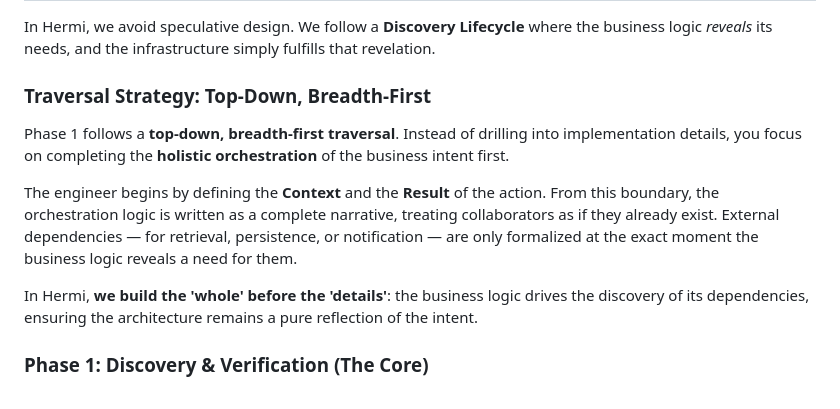
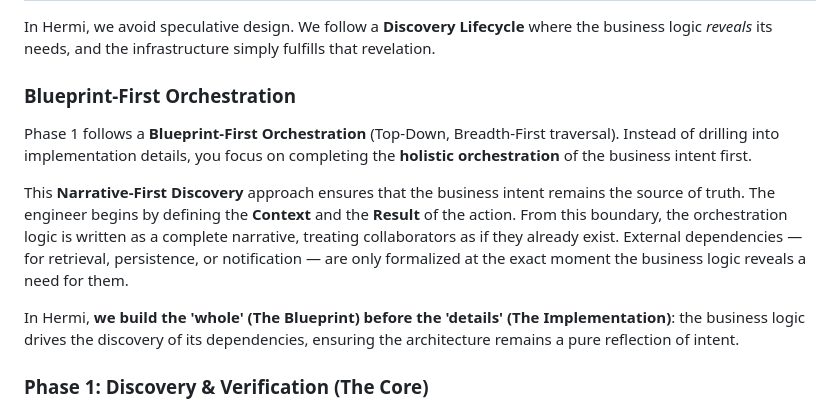
Before and after one commit to hermi-projects/hermi, a Markdown page: README.md, the part around one of its changes. Drawn GitHub-style.

Commit message:
docs: Update format

```diff
--- a/README.md
+++ b/README.md
@@ -47,13 +47,13 @@ The framework divides your application into two distinct, non-overlapping domain
 
 In Hermi, we avoid speculative design. We follow a **Discovery Lifecycle** where the business logic *reveals* its needs, and the infrastructure simply fulfills that revelation.
 
-### Traversal Strategy: Top-Down, Breadth-First
+### Blueprint-First Orchestration
 
-Phase 1 follows a **top-down, breadth-first traversal**. Instead of drilling into implementation details, you focus on completing the **holistic orchestration** of the business intent first.
+Phase 1 follows a **Blueprint-First Orchestration** (Top-Down, Breadth-First traversal). Instead of drilling into implementation details, you focus on completing the **holistic orchestration** of the business intent first.
 
-The engineer begins by defining the **Context** and the **Result** of the action. From this boundary, the orchestration logic is written as a complete narrative, treating collaborators as if they already exist. External dependencies — for retrieval, persistence, or notification — are only formalized at the exact moment the business logic reveals a need for them.
+This **Narrative-First Discovery** approach ensures that the business intent remains the source of truth. The engineer begins by defining the **Context** and the **Result** of the action. From this boundary, the orchestration logic is written as a complete narrative, treating collaborators as if they already exist. External dependencies — for retrieval, persistence, or notification — are only formalized at the exact moment the business logic reveals a need for them.
 
-In Hermi, **we build the 'whole' before the 'details'**: the business logic drives the discovery of its dependencies, ensuring the architecture remains a pure reflection of the intent.
+In Hermi, **we build the 'whole' (The Blueprint) before the 'details' (The Implementation)**: the business logic drives the discovery of its dependencies, ensuring the architecture remains a pure reflection of intent.
 
 ### Phase 1: Discovery & Verification (The Core)
 
```
Also changed, not shown: other parts of README.md (+1 -1 lines).
